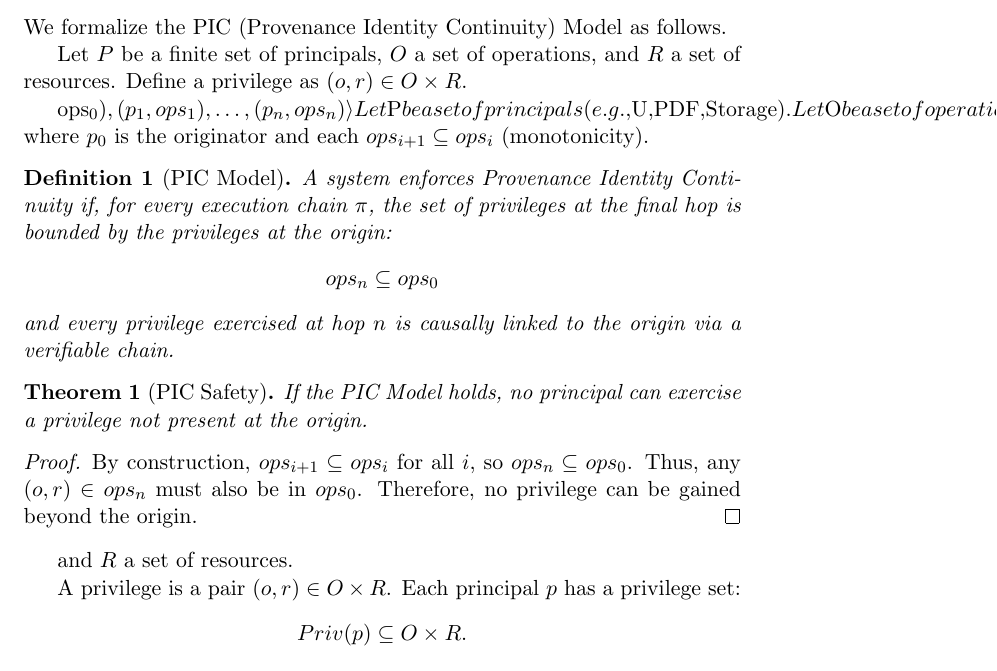
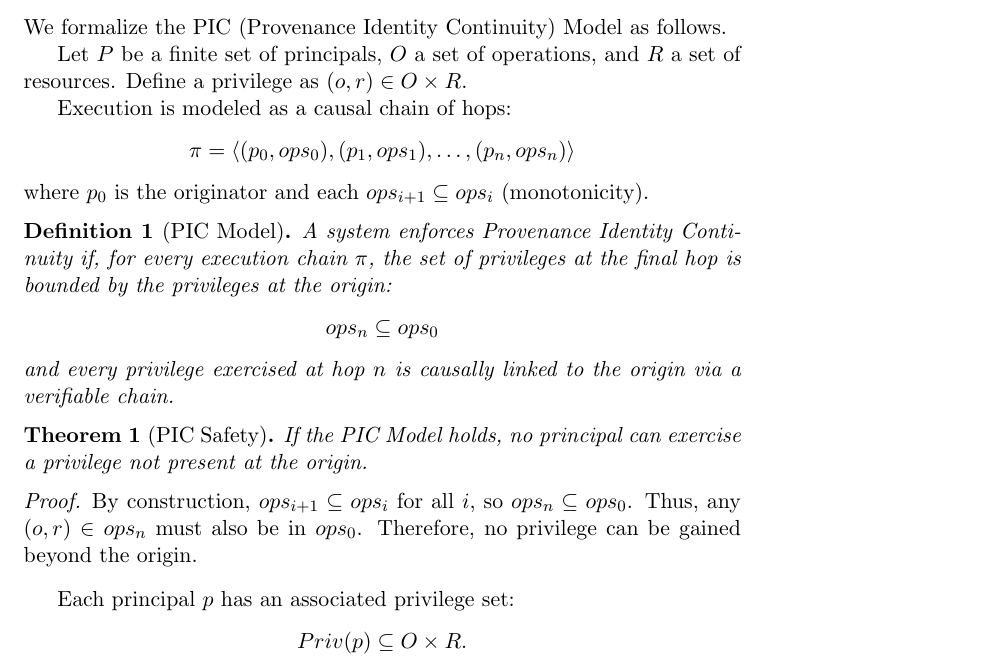
Before and after one commit to ngallo/pic-model, a LaTeX document (draft/0.1/pic-model-math/pic-model.tex): part of page 1 of 5, cut so that both start at the same text. The pictures show the PDF file draft/0.1/pic-model-math/pic-model.pdf that the author committed with the source.

Commit message:
Updated doc

```diff
--- a/draft/0.1/pic-model-math/pic-model.tex
+++ b/draft/0.1/pic-model-math/pic-model.tex
@@ -20,9 +23,9 @@ We formalize the PIC (Provenance Identity Continuity) Model as follows.
 Let $P$ be a finite set of principals, $O$ a set of operations, and $R$ a set of resources.
 Define a privilege as $(o, r) \in O \times R$.
 
- ops_0), (p_1, ops_1), \dots, (p_n, ops_n) \rangle
-Let $P$ be a set of principals (e.g., $U$, $PDF$, $Storage$).
-Let $O$ be a set of operations (e.g., convert, delete),
+Execution is modeled as a causal chain of hops:
+\[
+\pi = \langle (p_0, ops_0), (p_1, ops_1), \dots, (p_n, ops_n) \rangle
 \]
 where $p_0$ is the originator and each $ops_{i+1} \subseteq ops_i$ (monotonicity).
 
@@ -44,10 +47,8 @@ By construction, $ops_{i+1} \subseteq ops_i$ for all $i$, so $ops_n \subseteq op
 Thus, any $(o, r) \in ops_n$ must also be in $ops_0$.
 Therefore, no privilege can be gained beyond the origin.
 \end{proof}
-and $R$ a set of resources.
 
-A privilege is a pair $(o,r) \in O \times R$.
-Each principal $p$ has a privilege set:
+Each principal $p$ has an associated privilege set:
 \[
 Priv(p) \subseteq O \times R.
 \]
```
Also changed, not shown: draft/0.1/pic-model-math/pic-model.pdf, draft/0.1/pic-model-math/pic-model.tex (4 more changed lines), 3 other files.
